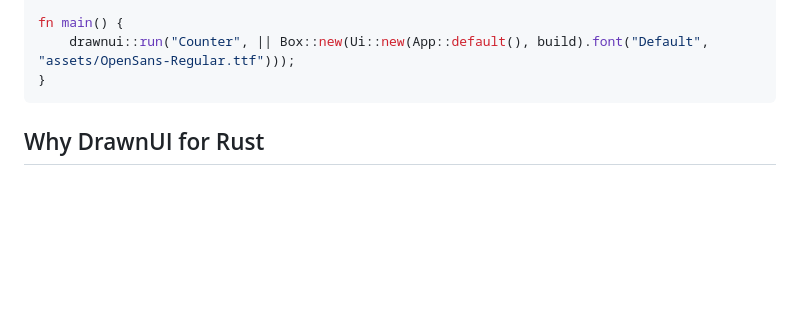
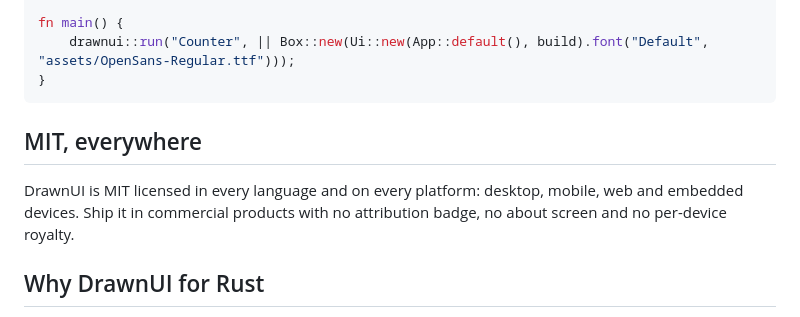
Before and after one commit to DrawnUi/DrawnUi.Rust, a Markdown page: README.md, the part around the change. Rendered like a GitHub page; blank space fills up the shorter version.

Commit message:
README: MIT, everywhere

````diff
--- a/README.md
+++ b/README.md
@@ -30,6 +30,10 @@ fn main() {
     drawnui::run("Counter", || Box::new(Ui::new(App::default(), build).font("Default", "assets/OpenSans-Regular.ttf")));
 }
 ```
+
+## MIT, everywhere
+
+DrawnUI is MIT licensed in every language and on every platform: desktop, mobile, web and embedded devices. Ship it in commercial products with no attribution badge, no about screen and no per-device royalty.
 
 ## Why DrawnUI for Rust
 
````
